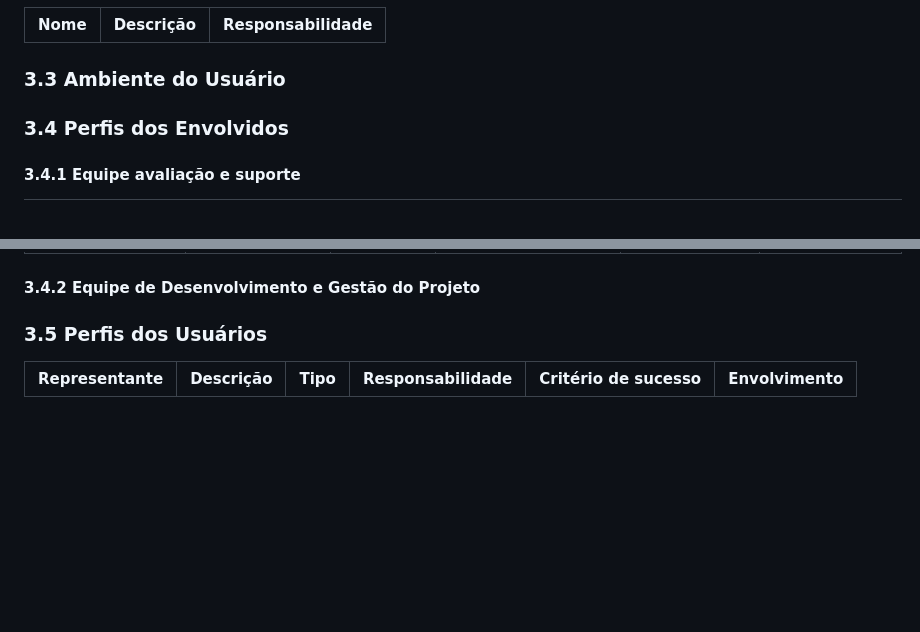
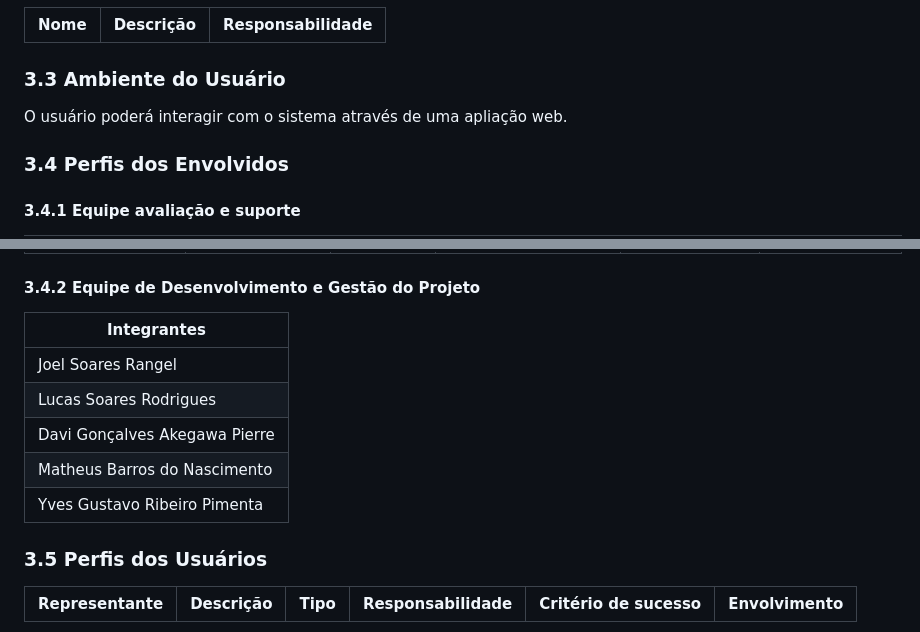
Before and after one commit to MDS-grupo-9/MDS_Project, a Markdown page: documento-de-visao.md, 2 parts joined by grey strips. Rendered like a GitHub page; blank space fills up the shorter version.

Commit message:
Update documento-de-visao.md
Adicionando mais algumas informações

```diff
--- a/documento-de-visao.md
+++ b/documento-de-visao.md
@@ -42,6 +42,7 @@ Esse observatório de energia auxiliará na construção de políticas públicas
 
 ### 3.3 Ambiente do Usuário
 
+O usuário poderá interagir com o sistema através de uma apliação web.
 
 ### 3.4 Perfis dos Envolvidos
 
@@ -53,6 +54,13 @@ Esse observatório de energia auxiliará na construção de políticas públicas
 
 #### 3.4.2 Equipe de Desenvolvimento e Gestão do Projeto
 
+| Integrantes  |
+| --------------- |
+|Joel Soares Rangel|
+|Lucas Soares Rodrigues|
+|Davi Gonçalves Akegawa Pierre |
+|Matheus Barros do Nascimento  |
+|Yves Gustavo Ribeiro Pimenta |
 
 ### 3.5 Perfis dos Usuários
 
```
